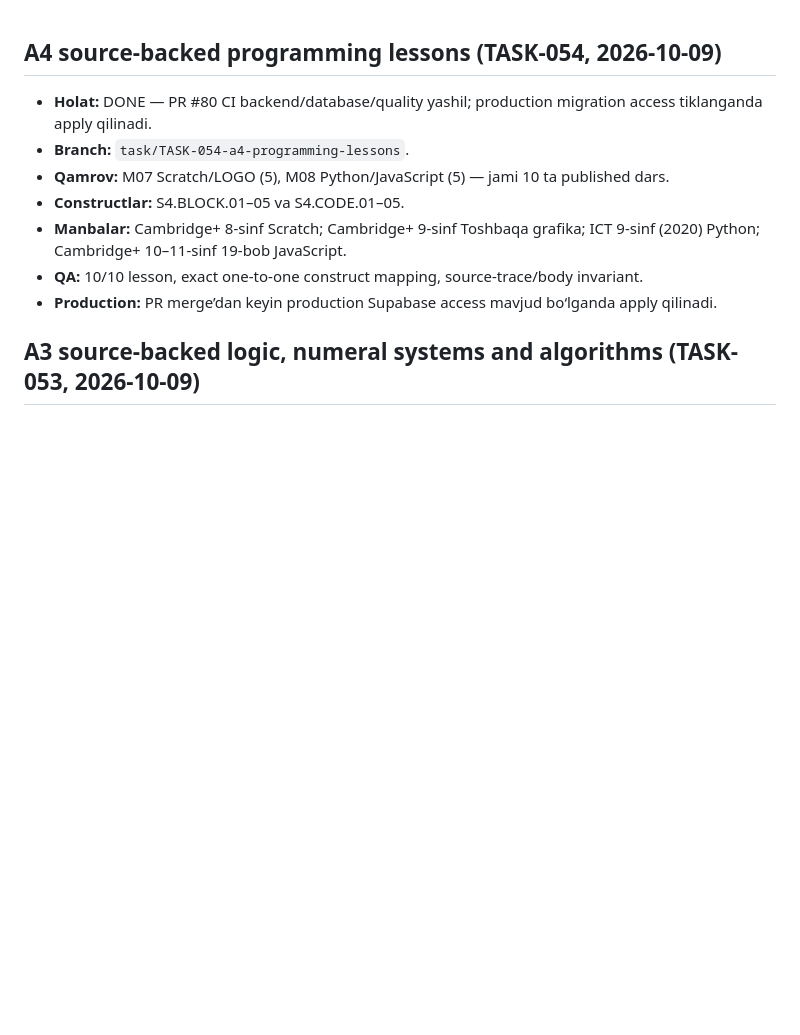
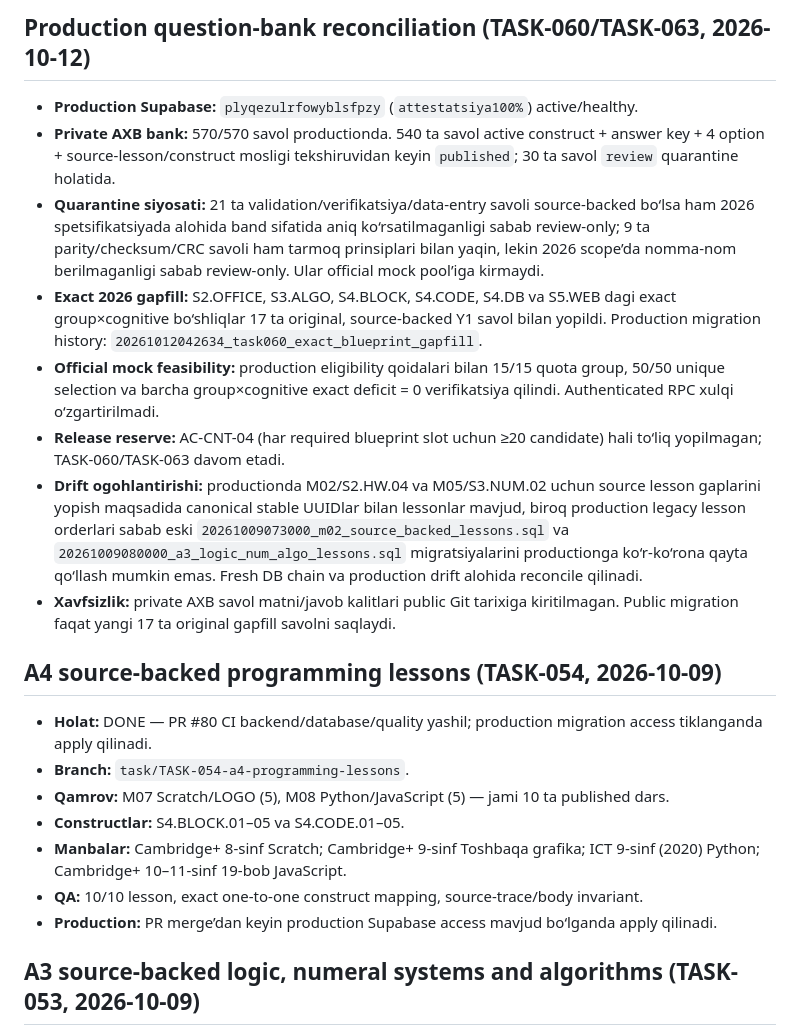
Before and after one commit to sarvar9417/attestatsiya, a Markdown page: PROJECT_STATE.md, the part around the change. GitHub-like rendering; blank space fills up the shorter version.

Commit message:
TASK-060: document production reconciliation

```diff
--- a/PROJECT_STATE.md
+++ b/PROJECT_STATE.md
@@ -1,3 +1,14 @@
+## Production question-bank reconciliation (TASK-060/TASK-063, 2026-10-12)
+
+- **Production Supabase:** `plyqezulrfowyblsfpzy` (`attestatsiya100%`) active/healthy.
+- **Private AXB bank:** 570/570 savol productionda. 540 ta savol active construct + answer key + 4 option + source-lesson/construct mosligi tekshiruvidan keyin `published`; 30 ta savol `review` quarantine holatida.
+- **Quarantine siyosati:** 21 ta validation/verifikatsiya/data-entry savoli source-backed bo‘lsa ham 2026 spetsifikatsiyada alohida band sifatida aniq ko‘rsatilmaganligi sabab review-only; 9 ta parity/checksum/CRC savoli ham tarmoq prinsiplari bilan yaqin, lekin 2026 scope’da nomma-nom berilmaganligi sabab review-only. Ular official mock pool’iga kirmaydi.
+- **Exact 2026 gapfill:** S2.OFFICE, S3.ALGO, S4.BLOCK, S4.CODE, S4.DB va S5.WEB dagi exact group×cognitive bo‘shliqlar 17 ta original, source-backed Y1 savol bilan yopildi. Production migration history: `20261012042634_task060_exact_blueprint_gapfill`.
+- **Official mock feasibility:** production eligibility qoidalari bilan 15/15 quota group, 50/50 unique selection va barcha group×cognitive exact deficit = 0 verifikatsiya qilindi. Authenticated RPC xulqi o‘zgartirilmadi.
+- **Release reserve:** AC-CNT-04 (har required blueprint slot uchun ≥20 candidate) hali to‘liq yopilmagan; TASK-060/TASK-063 davom etadi.
+- **Drift ogohlantirishi:** productionda M02/S2.HW.04 va M05/S3.NUM.02 uchun source lesson gaplarini yopish maqsadida canonical stable UUIDlar bilan lessonlar mavjud, biroq production legacy lesson orderlari sabab eski `20261009073000_m02_source_backed_lessons.sql` va `20261009080000_a3_logic_num_algo_lessons.sql` migratsiyalarini productionga ko‘r-ko‘rona qayta qo‘llash mumkin emas. Fresh DB chain va production drift alohida reconcile qilinadi.
+- **Xavfsizlik:** private AXB savol matni/javob kalitlari public Git tarixiga kiritilmagan. Public migration faqat yangi 17 ta original gapfill savolni saqlaydi.
+
 ## A4 source-backed programming lessons (TASK-054, 2026-10-09)
 
 - **Holat:** DONE — PR #80 CI backend/database/quality yashil; production migration access tiklanganda apply qilinadi.
```
